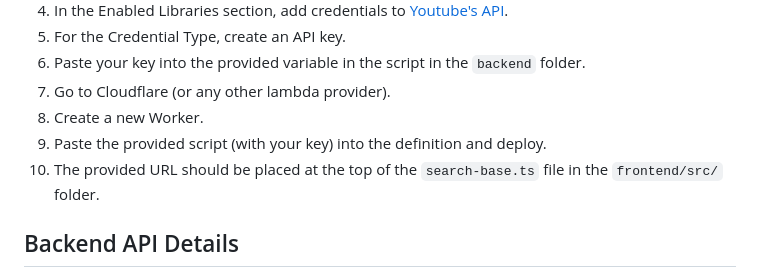
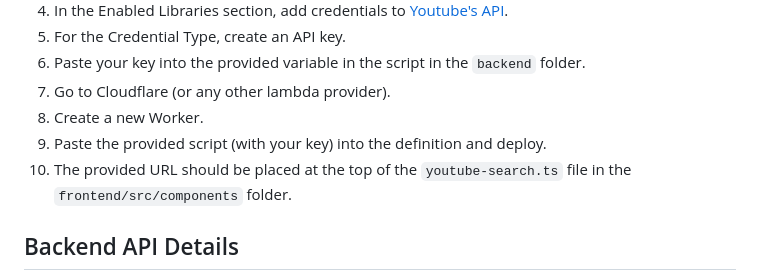
Before and after one commit to ethantmcgee/native-web-demo, a Markdown page: README.md, the part around the change. GitHub-like rendering.

Commit message:
correct readme

```diff
--- a/README.md
+++ b/README.md
@@ -33,7 +33,7 @@ UI Components copied from [Tailwind UI](https://tailwindui.com/) and [Loading IO
 1. Go to Cloudflare (or any other lambda provider).
 1. Create a new Worker.
 1. Paste the provided script (with your key) into the definition and deploy.
-1. The provided URL should be placed at the top of the `search-base.ts` file in the `frontend/src/` folder.
+1. The provided URL should be placed at the top of the `youtube-search.ts` file in the `frontend/src/components` folder.
 
 ## Backend API Details
 
```
